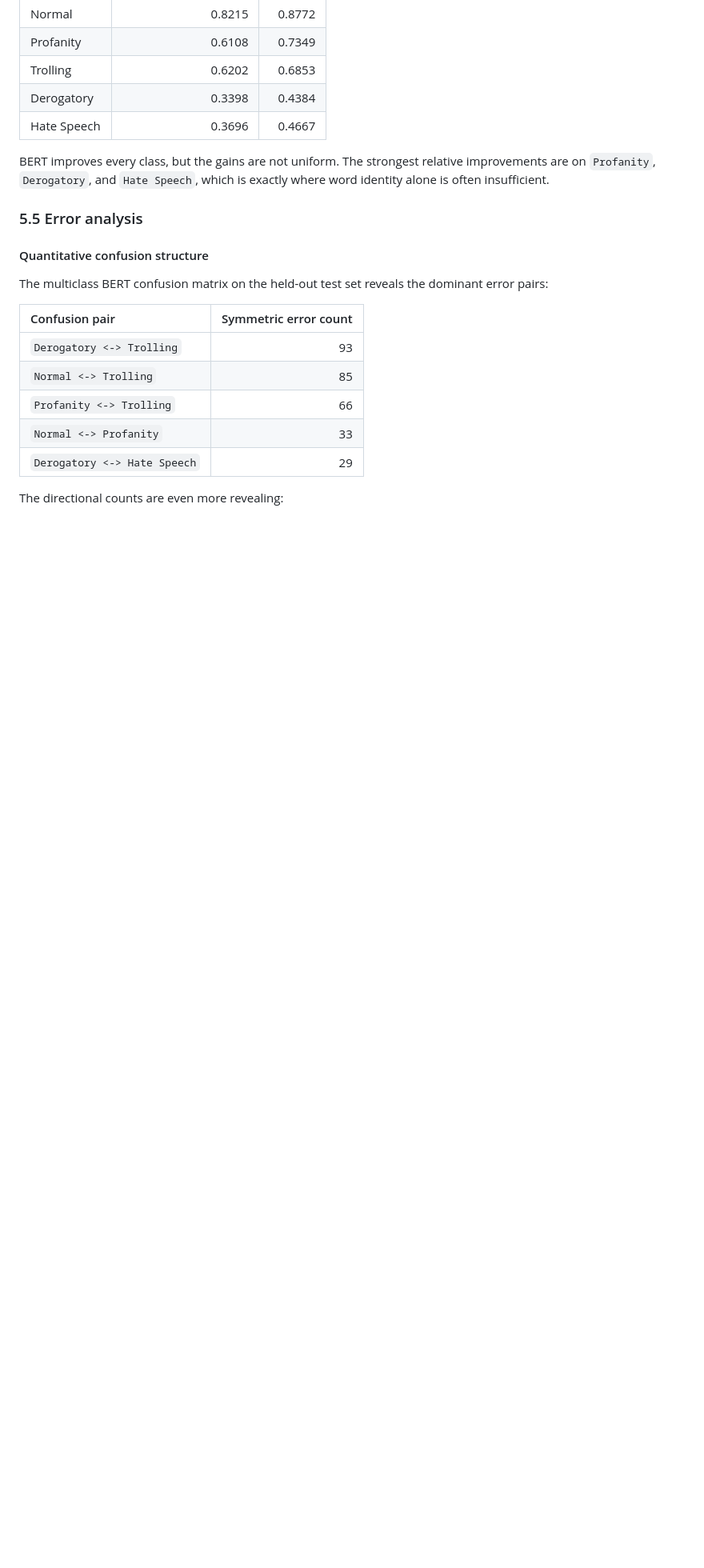
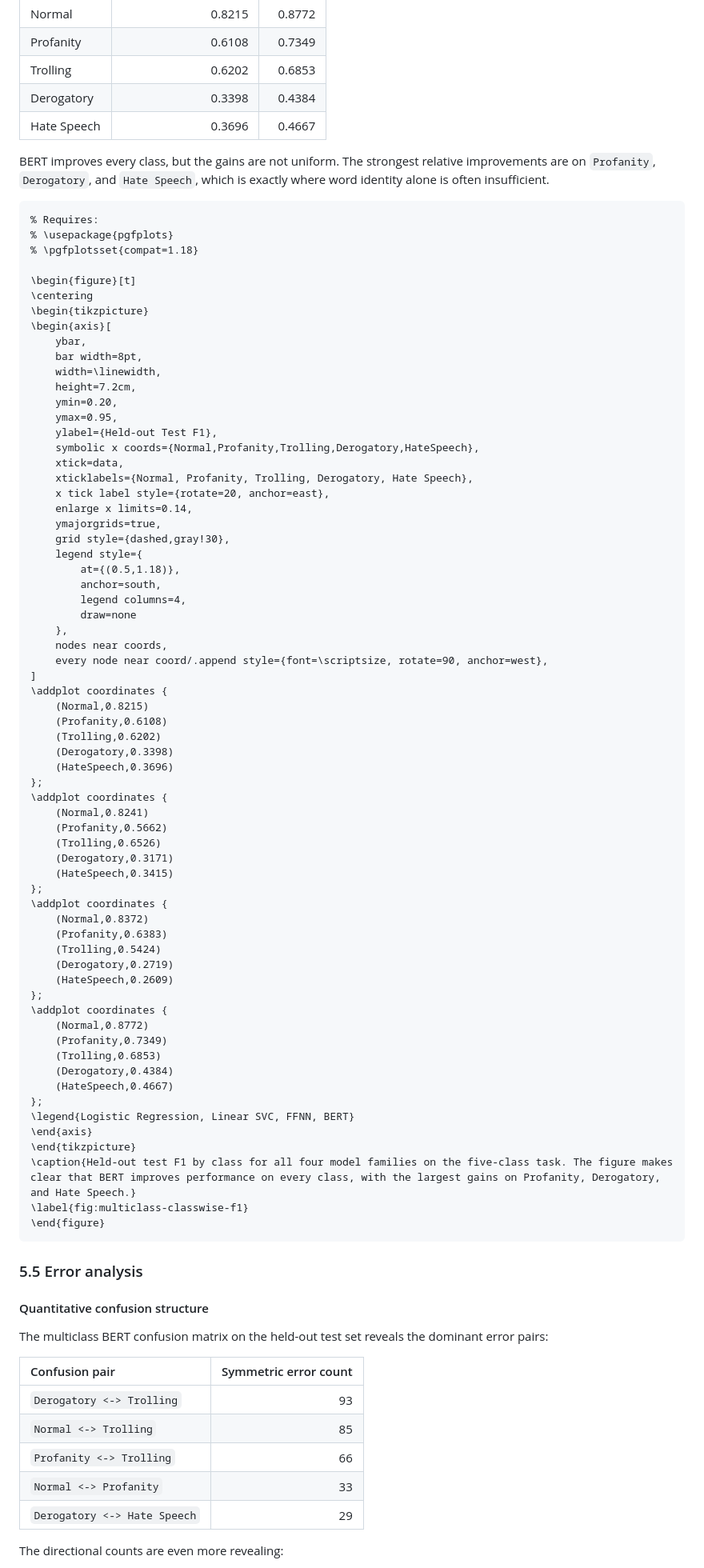
Before and after one commit to giuseppegaliazzitx-bit/ML-Project-Ragebait, a Markdown page: docs/final_report.md, the part around one of its changes. Shown at 80% size. Drawn GitHub-style; blank space fills up the shorter version.

Commit message:
revised final report + added slides draft

````diff
--- a/docs/final_report.md
+++ b/docs/final_report.md
@@ -387,6 +380,74 @@ The best non-transformer multiclass test model was Logistic Regression, so the m
 | Hate Speech | 0.3696 | 0.4667 |
 
 BERT improves every class, but the gains are not uniform. The strongest relative improvements are on `Profanity`, `Derogatory`, and `Hate Speech`, which is exactly where word identity alone is often insufficient.
+
+```latex
+% Requires:
+% \usepackage{pgfplots}
+% \pgfplotsset{compat=1.18}
+
+\begin{figure}[t]
+\centering
+\begin{tikzpicture}
+\begin{axis}[
+    ybar,
+    bar width=8pt,
+    width=\linewidth,
+    height=7.2cm,
+    ymin=0.20,
+    ymax=0.95,
+    ylabel={Held-out Test F1},
+    symbolic x coords={Normal,Profanity,Trolling,Derogatory,HateSpeech},
+    xtick=data,
+    xticklabels={Normal, Profanity, Trolling, Derogatory, Hate Speech},
+    x tick label style={rotate=20, anchor=east},
+    enlarge x limits=0.14,
+    ymajorgrids=true,
+    grid style={dashed,gray!30},
+    legend style={
+        at={(0.5,1.18)},
+        anchor=south,
+        legend columns=4,
+        draw=none
+    },
+    nodes near coords,
+    every node near coord/.append style={font=\scriptsize, rotate=90, anchor=west},
+]
+\addplot coordinates {
+    (Normal,0.8215)
+    (Profanity,0.6108)
+    (Trolling,0.6202)
+    (Derogatory,0.3398)
+    (HateSpeech,0.3696)
+};
+\addplot coordinates {
+    (Normal,0.8241)
+    (Profanity,0.5662)
+    (Trolling,0.6526)
+    (Derogatory,0.3171)
+    (HateSpeech,0.3415)
+};
+\addplot coordinates {
+    (Normal,0.8372)
+    (Profanity,0.6383)
+    (Trolling,0.5424)
+    (Derogatory,0.2719)
+    (HateSpeech,0.2609)
+};
+\addplot coordinates {
+    (Normal,0.8772)
+    (Profanity,0.7349)
+    (Trolling,0.6853)
+    (Derogatory,0.4384)
+    (HateSpeech,0.4667)
+};
+\legend{Logistic Regression, Linear SVC, FFNN, BERT}
+\end{axis}
+\end{tikzpicture}
+\caption{Held-out test F1 by class for all four model families on the five-class task. The figure makes clear that BERT improves performance on every class, with the largest gains on Profanity, Derogatory, and Hate Speech.}
+\label{fig:multiclass-classwise-f1}
+\end{figure}
+```
 
 ### 5.5 Error analysis
 
````
Also changed, not shown: other parts of docs/final_report.md (+25 -32 lines), docs/slides_draft.md (added, +202 -0 lines).
